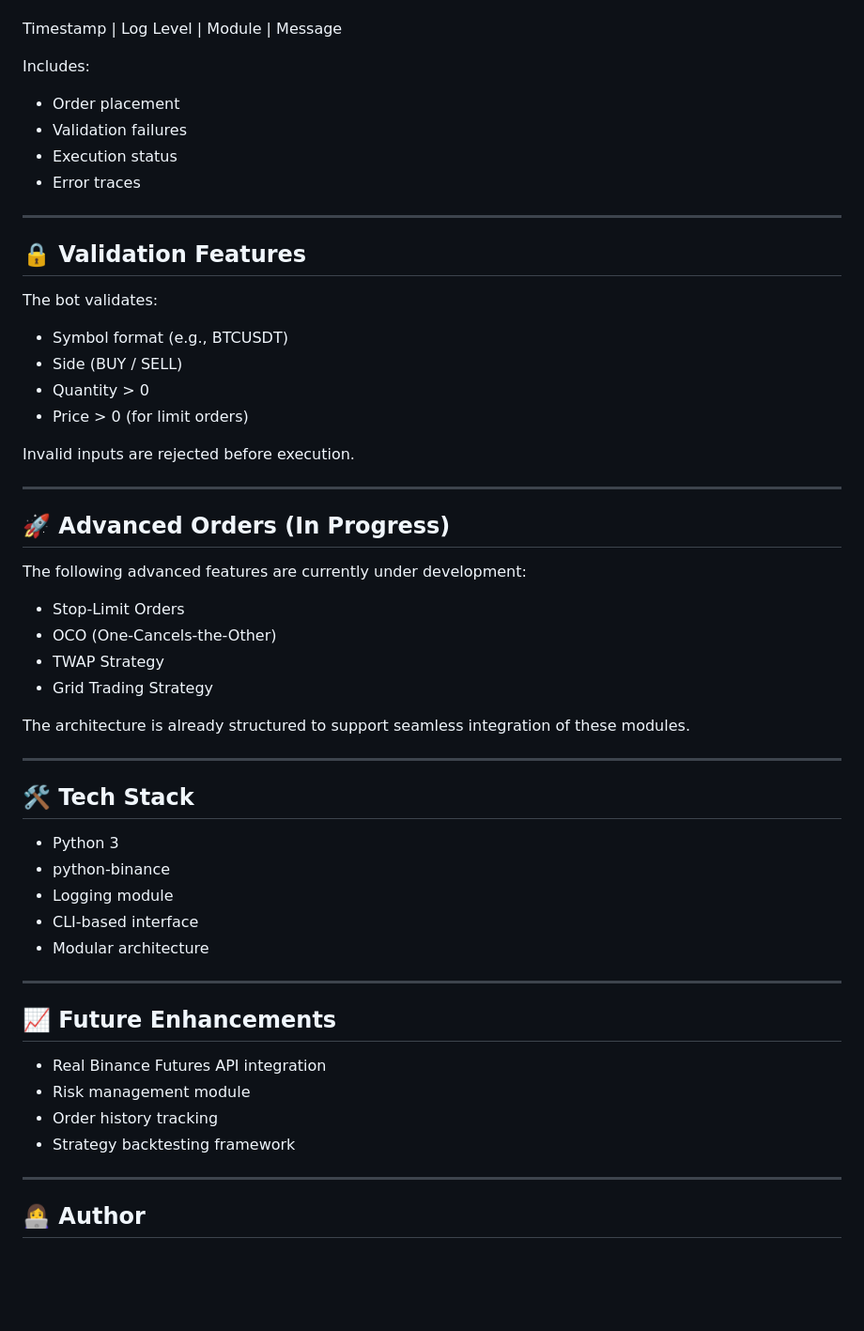
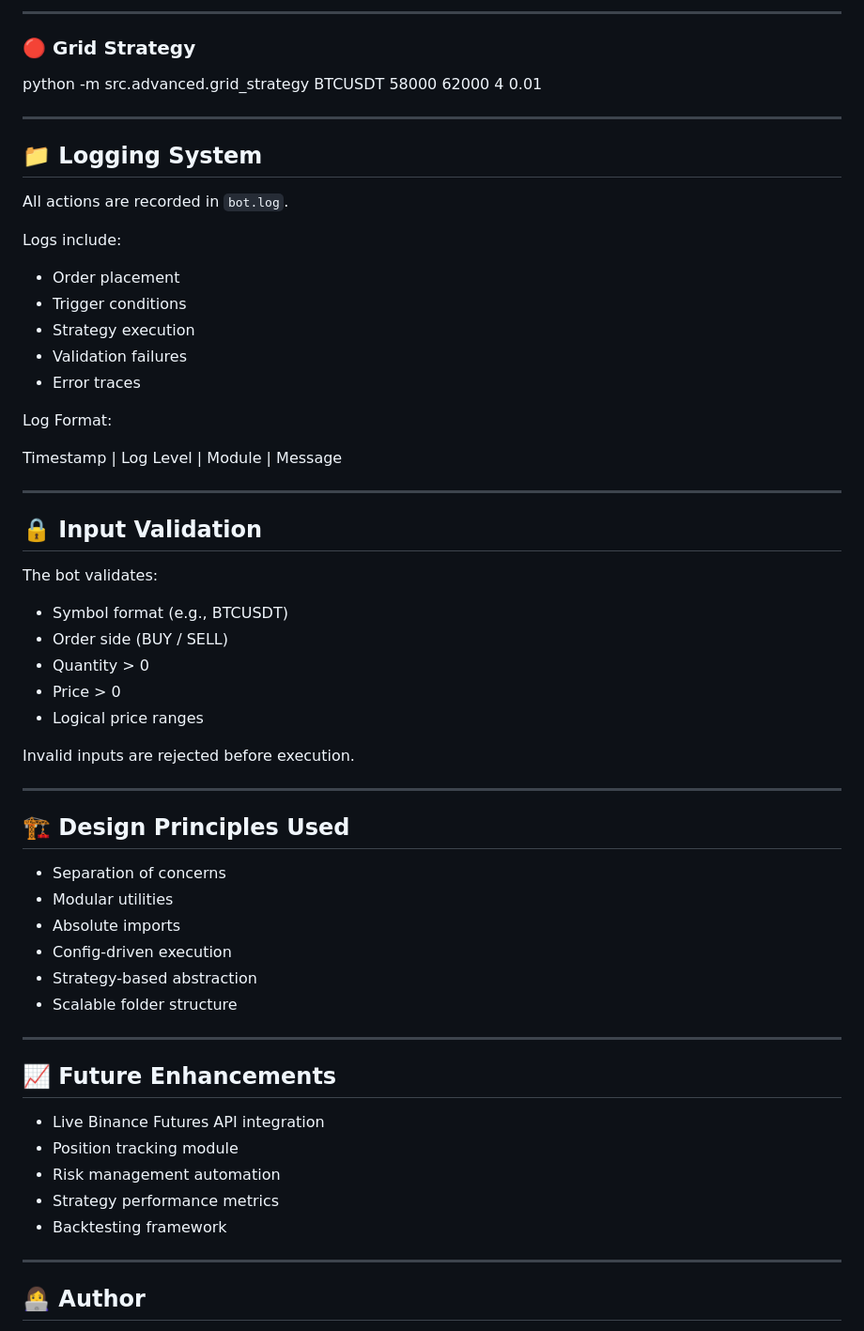
Before and after one commit to SrashtiChauhan/srashti-binance-bot, a Markdown page: README.md, the part around one of its changes. Shown at 94% size. GitHub-like rendering; blank space fills up the shorter version.

```diff
--- a/README.md
+++ b/README.md
@@ -113,58 +171,63 @@ Log format:
+---
+
+### 🔴 Grid Strategy
+
+
+python -m src.advanced.grid_strategy BTCUSDT 58000 62000 4 0.01
+
+
+---
+
+## 📁 Logging System
+
+All actions are recorded in `bot.log`.
+
+Logs include:
+
+- Order placement
+- Trigger conditions
+- Strategy execution
+- Validation failures
+- Error traces
+
+Log Format:
 
 Timestamp | Log Level | Module | Message
 
-
-Includes:
-
-- Order placement
-- Validation failures
-- Execution status
-- Error traces
-
 ---
 
-## 🔒 Validation Features
+## 🔒 Input Validation
 
 The bot validates:
 
 - Symbol format (e.g., BTCUSDT)
-- Side (BUY / SELL)
+- Order side (BUY / SELL)
 - Quantity > 0
-- Price > 0 (for limit orders)
+- Price > 0
+- Logical price ranges
 
 Invalid inputs are rejected before execution.
 
 ---
 
-## 🚀 Advanced Orders (In Progress)
+## 🏗 Design Principles Used
 
-The following advanced features are currently under development:
-
-- Stop-Limit Orders
-- OCO (One-Cancels-the-Other)
-- TWAP Strategy
-- Grid Trading Strategy
-
-The architecture is already structured to support seamless integration of these modules.
-
----
-
-## 🛠 Tech Stack
-
-- Python 3
-- python-binance
-- Logging module
-- CLI-based interface
-- Modular architecture
+- Separation of concerns
+- Modular utilities
+- Absolute imports
+- Config-driven execution
+- Strategy-based abstraction
+- Scalable folder structure
 
 ---
 
 ## 📈 Future Enhancements
 
-- Real Binance Futures API integration
-- Risk management module
-- Order history tracking
-- Strategy backtesting framework
+- Live Binance Futures API integration
+- Position tracking module
+- Risk management automation
+- Strategy performance metrics
+- Backtesting framework
 
 ---
 
```
Also changed, not shown: other parts of README.md (+102 -44 lines).
